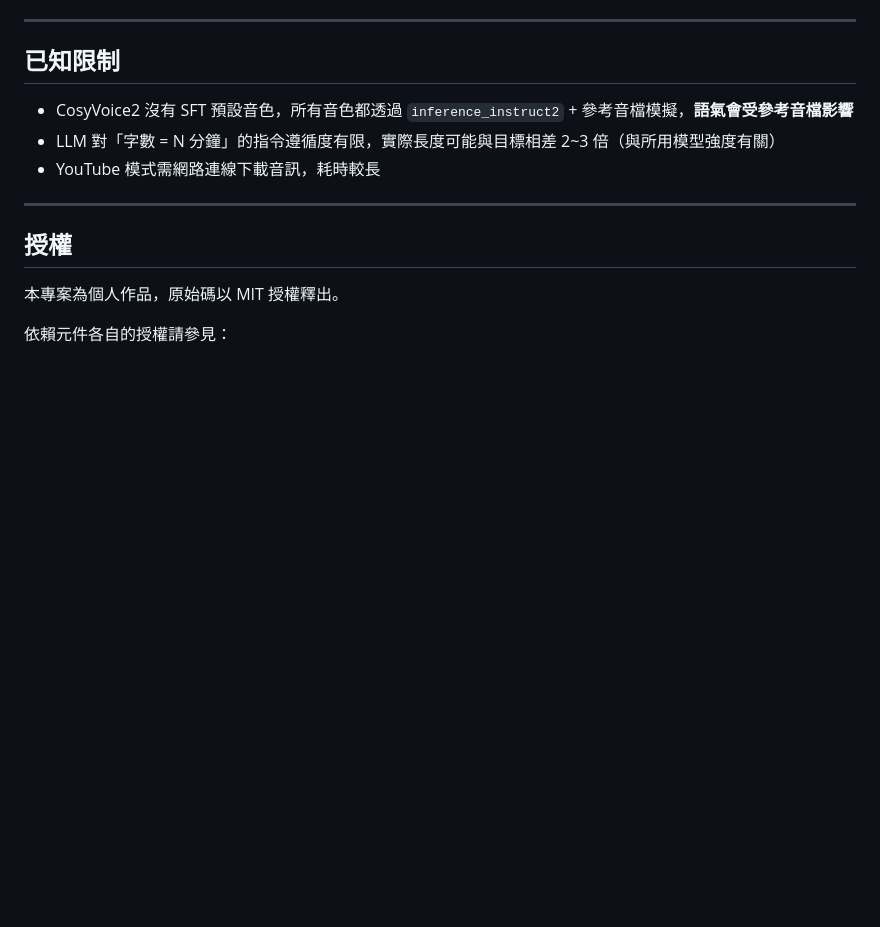
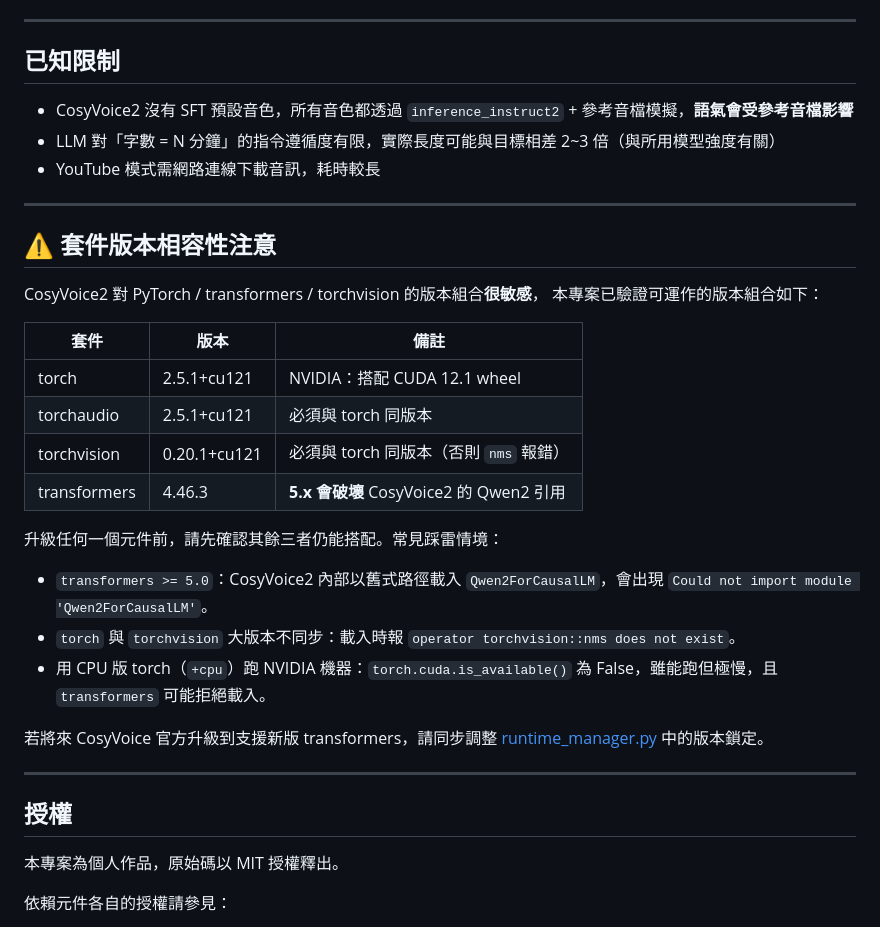
Before and after one commit to vincentchiou/tts-voiceover-app, a Markdown page: README.md, the part around the change. Rendered like a GitHub page; blank space fills up the shorter version.

Commit message:
README：補上 PyTorch/transformers 版本相容性注意事項
記錄 CosyVoice2 已驗證可運作的版本組合（torch 2.5.1+cu121、
torchaudio 2.5.1+cu121、torchvision 0.20.1+cu121、transformers 4.46.3），
以及三類常見版本踩雷情境，避免升級時又踩同樣的坑。

```diff
--- a/README.md
+++ b/README.md
@@ -127,6 +127,28 @@ LLM 會輪流輸出 `主持A：...` / `主持B：...`，後端解析後分別套
 
 ---
 
+## ⚠️ 套件版本相容性注意
+
+CosyVoice2 對 PyTorch / transformers / torchvision 的版本組合**很敏感**，
+本專案已驗證可運作的版本組合如下：
+
+| 套件         | 版本         | 備註                                   |
+|--------------|--------------|----------------------------------------|
+| torch        | 2.5.1+cu121  | NVIDIA：搭配 CUDA 12.1 wheel           |
+| torchaudio   | 2.5.1+cu121  | 必須與 torch 同版本                     |
+| torchvision  | 0.20.1+cu121 | 必須與 torch 同版本（否則 `nms` 報錯）  |
+| transformers | 4.46.3       | **5.x 會破壞** CosyVoice2 的 Qwen2 引用 |
+
+升級任何一個元件前，請先確認其餘三者仍能搭配。常見踩雷情境：
+
+- `transformers >= 5.0`：CosyVoice2 內部以舊式路徑載入 `Qwen2ForCausalLM`，會出現 `Could not import module 'Qwen2ForCausalLM'`。
+- `torch` 與 `torchvision` 大版本不同步：載入時報 `operator torchvision::nms does not exist`。
+- 用 CPU 版 torch（`+cpu`）跑 NVIDIA 機器：`torch.cuda.is_available()` 為 False，雖能跑但極慢，且 `transformers` 可能拒絕載入。
+
+若將來 CosyVoice 官方升級到支援新版 transformers，請同步調整 [runtime_manager.py](backend/runtime_manager.py) 中的版本鎖定。
+
+---
+
 ## 授權
 
 本專案為個人作品，原始碼以 MIT 授權釋出。
```
